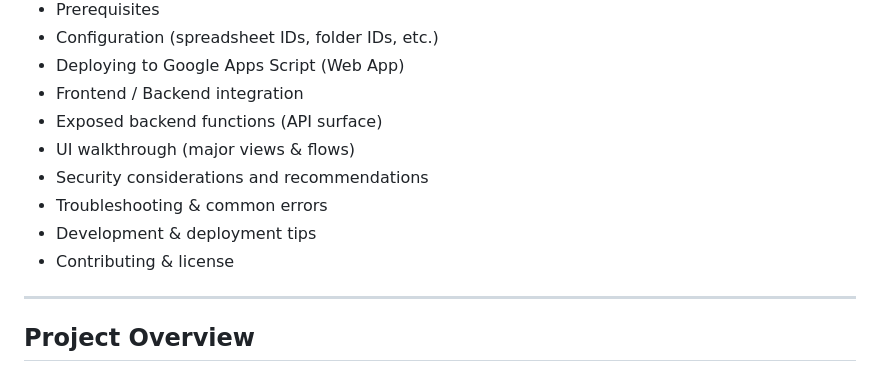
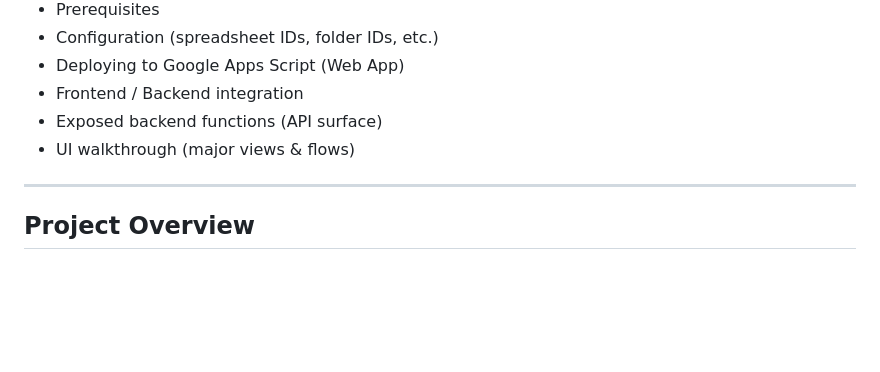
Before and after one commit to mrjeronluther/Payment-Endorsement-Portal, a Markdown page: README.md, the part around the change. GitHub-like rendering; blank space fills up the shorter version.

Commit message:
Update README by removing several sections
Removed sections on security considerations, troubleshooting, development tips, and contributing from the README.

```diff
--- a/README.md
+++ b/README.md
@@ -10,10 +10,7 @@ Table of contents
 - Frontend / Backend integration
 - Exposed backend functions (API surface)
 - UI walkthrough (major views & flows)
-- Security considerations and recommendations
-- Troubleshooting & common errors
-- Development & deployment tips
-- Contributing & license
+
 
 ---
 
```
